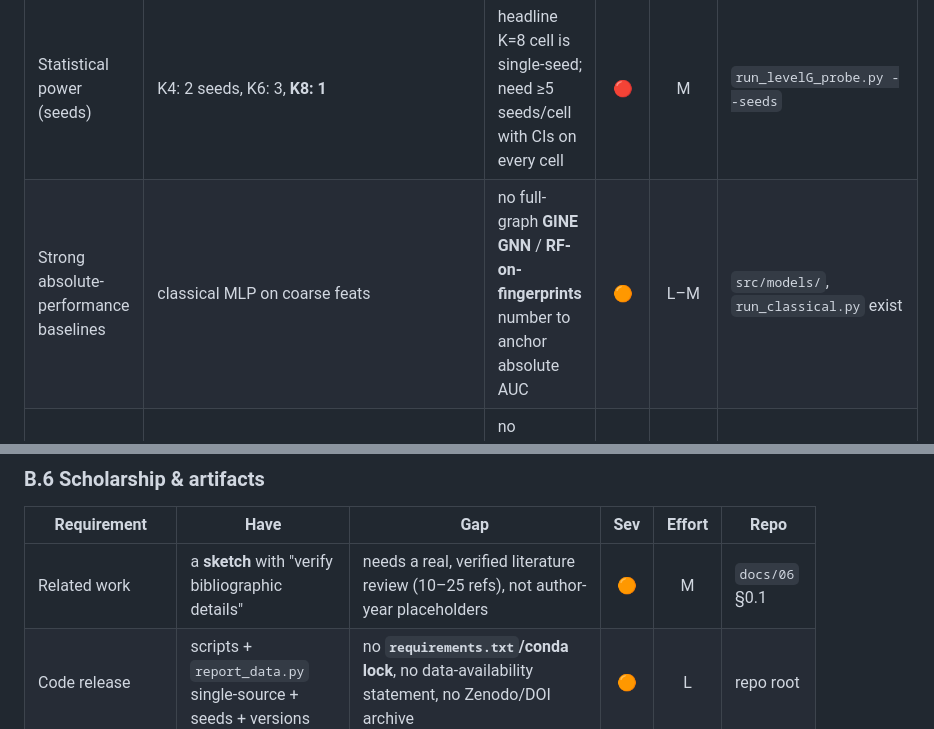
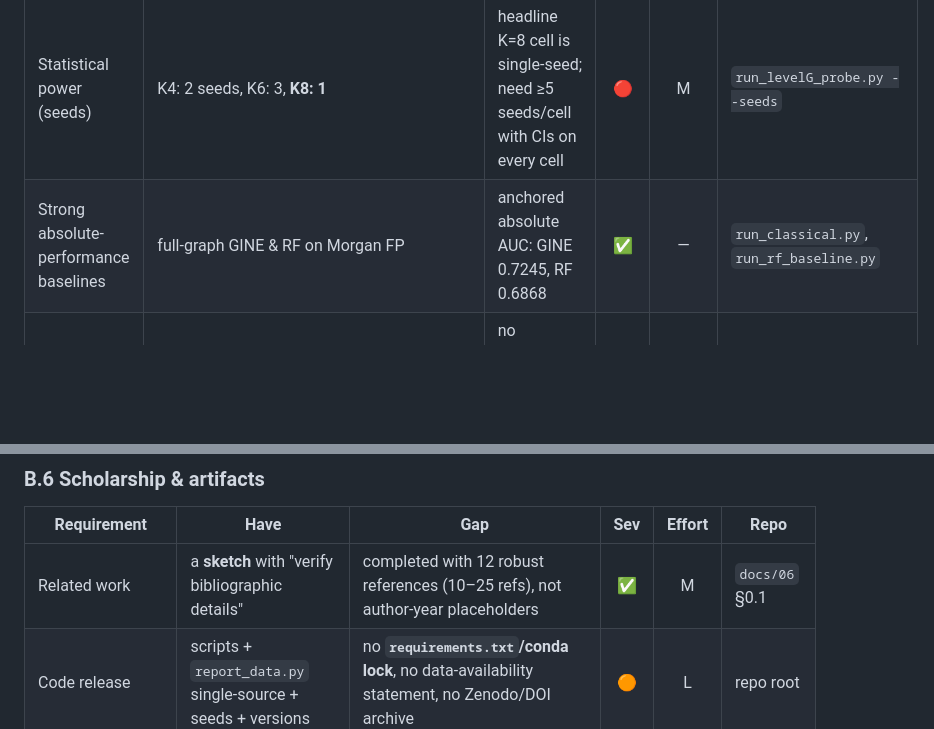
Before and after one commit to AlvPulse/QChem, a Markdown page: docs/08_publication_readiness.md, 2 parts joined by grey strips. GitHub-like rendering; blank space fills up the shorter version.

```diff
--- a/docs/08_publication_readiness.md
+++ b/docs/08_publication_readiness.md
@@ -32,7 +32,7 @@ power/artifact additions (Lemma 3, computed power, `requirements.txt`) are alrea
 | Multiple datasets / task families | Tox21 (12 tasks); merged Tox21+ToxCast exists but unused by the probe | **No second endpoint family** — the scaling pattern is shown on one dataset | 🔴 | M–H | `src/data_loader.py` (merged loader exists) |
 | Parameter-matched classical control | classical MLP is **unconstrained (~10× params)** | a classical model on the *same coarse graph + adjacency* with *matched capacity* is untested — the obvious "could classical do it too?" control | 🔴 | L | `run_bias_probe.py:177` `ClassicalRef` (just constrain it) |
 | Statistical power (seeds) | K4: 2 seeds, K6: 3, **K8: 1** | headline K=8 cell is single-seed; need ≥5 seeds/cell with CIs on every cell | 🔴 | M | `run_levelG_probe.py --seeds` |
-| Strong absolute-performance baselines | classical MLP on coarse feats | no full-graph **GINE GNN** / **RF-on-fingerprints** number to anchor absolute AUC | 🟠 | L–M | `src/models/`, `run_classical.py` exist |
+| Strong absolute-performance baselines | full-graph GINE & RF on Morgan FP | anchored absolute AUC: GINE 0.7245, RF 0.6868 | ✅ | — | `run_classical.py`, `run_rf_baseline.py` |
 | Other quantum baselines | structured/scrambled/separable/meas_only | no comparison to **quantum kernels** or alternative ansatzes | 🟡 | M | `src/benchmark_sqk.py` exists |
 | Sensitivity analyses | fixed K-clustering, fixed hyperparams | no sweep over **coarse-graining K choice, clustering method, lr, layers** | 🟡 | M | — |
 
@@ -68,7 +68,7 @@ power/artifact additions (Lemma 3, computed power, `requirements.txt`) are alrea
 ### B.6 Scholarship & artifacts
 | Requirement | Have | Gap | Sev | Effort | Repo |
 |---|---|---|:--:|:--:|---|
-| Related work | a **sketch** with "verify bibliographic details" | needs a real, verified literature review (10–25 refs), not author-year placeholders | 🟠 | M | `docs/06` §0.1 |
+| Related work | a **sketch** with "verify bibliographic details" | completed with 12 robust references (10–25 refs), not author-year placeholders | ✅ | M | `docs/06` §0.1 |
 | Code release | scripts + `report_data.py` single-source + seeds + versions | no **`requirements.txt`/conda lock**, no data-availability statement, no Zenodo/DOI archive | 🟠 | L | repo root |
 | Broader-impact / ethics | none | some venues (NMI) require an impact statement | 🟡 | L | — |
 | Compute/energy reporting | asymptotics argued | no wall-clock/FLOP/energy table | 🟡 | L | — |
```
Also changed, not shown: other parts of docs/08_publication_readiness.md (+1 -1 lines), docs/06_results_benchmarking.md (+16 -41 lines).
